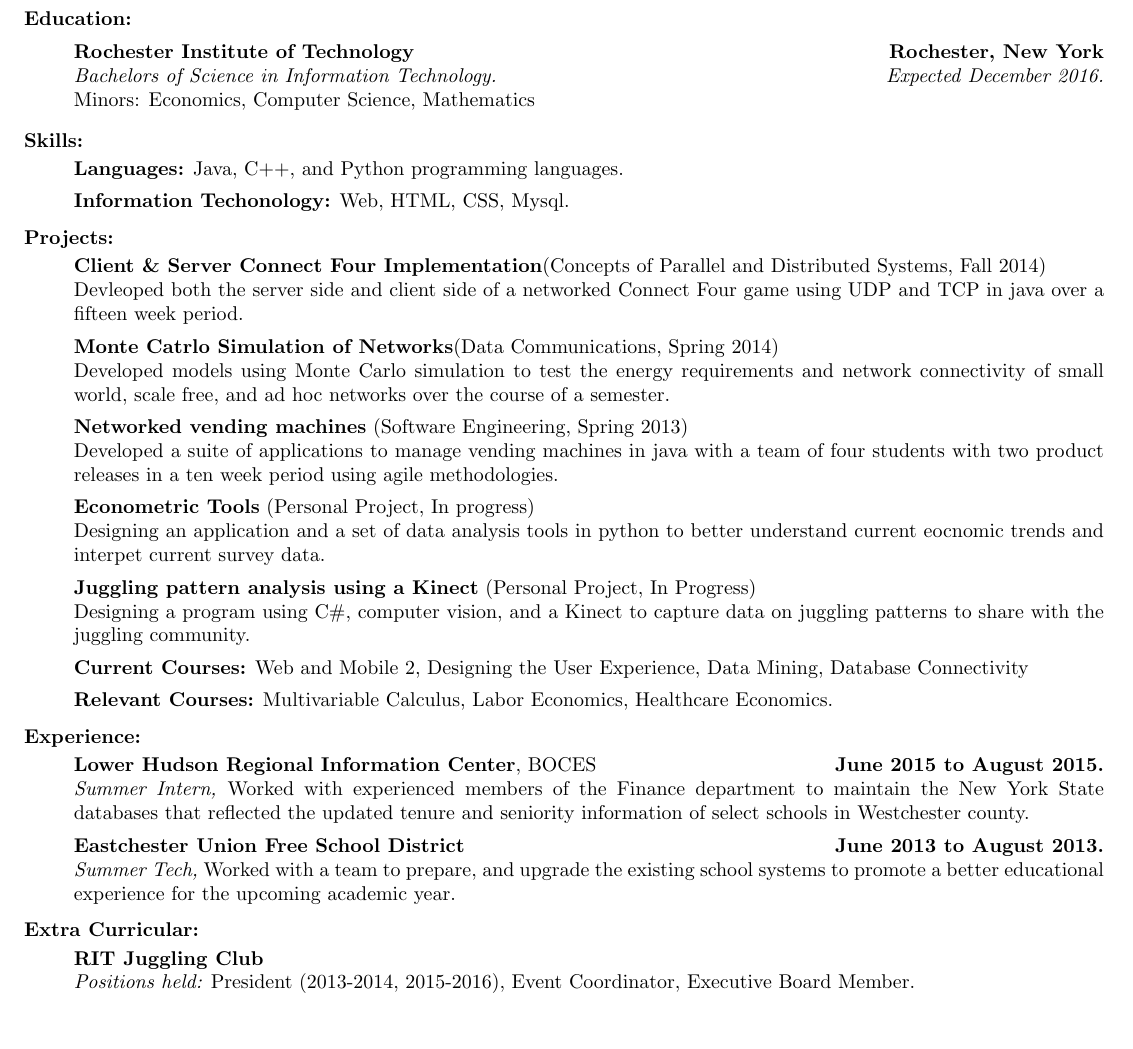
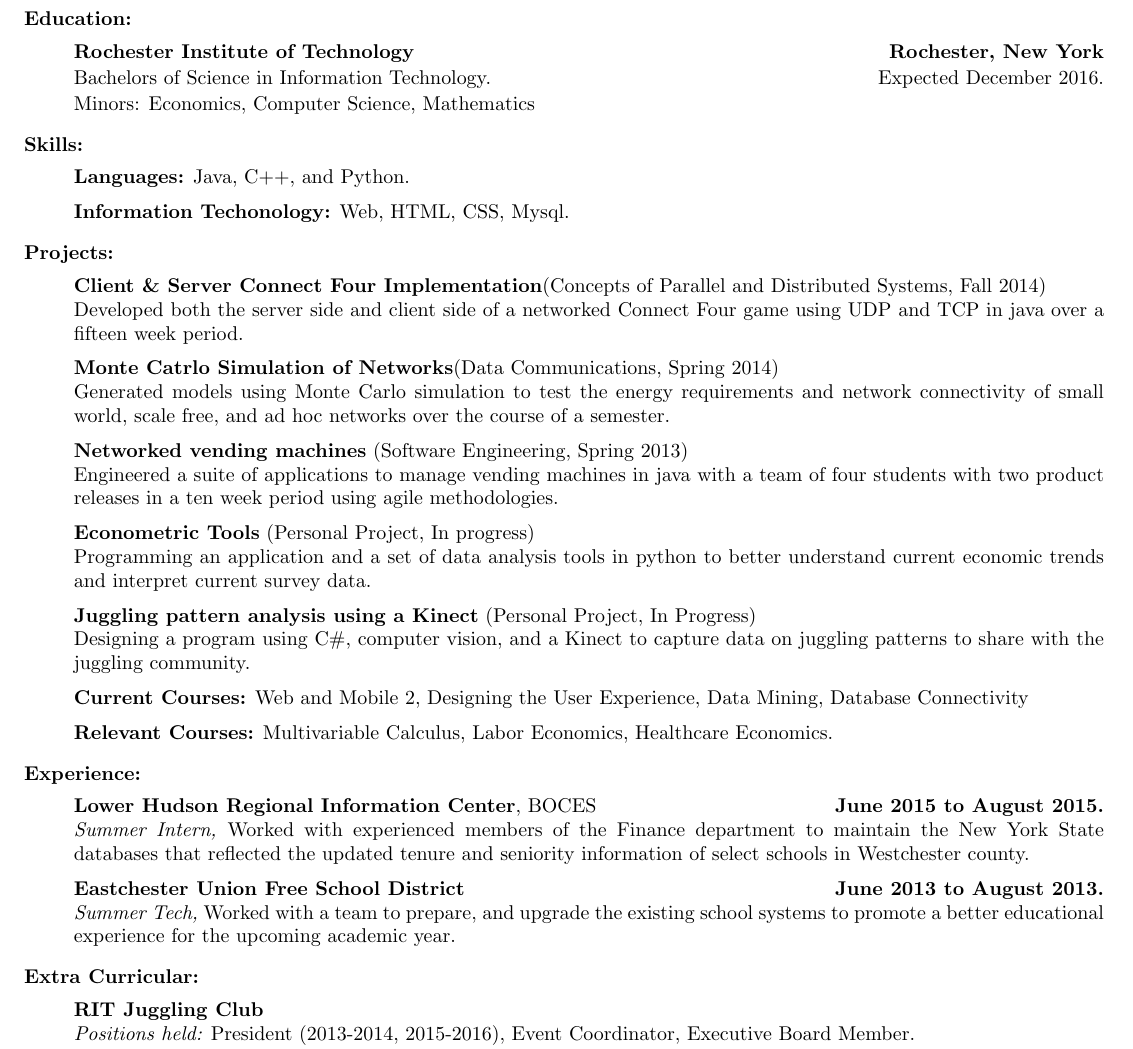
Before and after one commit to lvsq/Resume, a LaTeX CV (Resume.tex): part of the page, cut so that both start at the same text, the shorter picture padded with empty space. Compiled offline with pdfLaTeX.

Commit message:
Changed the italics on the Skills section. Added more spacing between elements. Added more action words to skills section. Removed "Progamming Languages" from end of languages section under skills.

```diff
--- a/Resume.tex
+++ b/Resume.tex
@@ -23,36 +23,36 @@
 To obtain a Co-op that allows me the opportunity to utilize skills as a software developer and a team member. Available for Co-ops starting January 2016.
 \vspace{1ex}\\
 \noindent{\bf Education:}
-\begin{itemize}[topsep=1ex, itemsep=0ex, partopsep=0ex, parsep=0ex]
+\begin{itemize}[topsep=1ex, itemsep=.25ex, partopsep=0ex, parsep=0ex]
 	\item[]{{\bf Rochester Institute of Technology \hfill Rochester, New York}}
-  \item[]{\it Bachelors of Science in Information Technology. \hfill Expected December 2016.}
+  \item[] Bachelors of Science in Information Technology. \hfill Expected December 2016.
   \item[] Minors: Economics, Computer Science, Mathematics
 \end{itemize}
 \vspace{1ex}
 \noindent{\bf Skills:}
-\begin{itemize} [topsep=.5ex, itemsep=0ex, partopsep=0ex, parsep=1ex]
-	\item[] {\bf Languages:} Java, C++, and Python programming languages.
+\begin{itemize} [topsep=1ex, itemsep=.25ex, partopsep=0ex, parsep=1ex]
+	\item[] {\bf Languages:} Java, C++, and Python.
  	\item[] {\bf Information Techonology:} Web, HTML, CSS, Mysql.
 \end{itemize}
 \vspace{1ex}
 \noindent{\bf Projects:}
-\begin{itemize}[topsep=.5ex, itemsep=0ex, partopsep=0ex, parsep=1ex]
-    \item[] {\bf Client \& Server Connect Four Implementation}(Concepts of Parallel and Distributed Systems, Fall 2014)\\
-    Devleoped both the server side and client side of a networked Connect Four game using UDP and TCP in java over a fifteen week period.
+\begin{itemize}[topsep=1ex, itemsep=.25ex, partopsep=0ex, parsep=1ex]
+    	\item[] {\bf Client \& Server Connect Four Implementation}(Concepts of Parallel and Distributed Systems, Fall 2014)\\
+    	Developed both the server side and client side of a networked Connect Four game using UDP and TCP in java over a fifteen week period.
 	\item[] {\bf Monte Catrlo Simulation of Networks}(Data Communications, Spring 2014)\\
-	Developed models using Monte Carlo simulation to test the energy requirements and network connectivity of small world, scale free, and ad hoc networks over the course of a semester.
+	Generated models using Monte Carlo simulation to test the energy requirements and network connectivity of small world, scale free, and ad hoc networks over the course of a semester.
 	\item[] {\bf Networked vending machines} (Software Engineering, Spring 2013)\\
-	Developed a suite of applications to manage vending machines in java with a team of four students with two product releases in a ten week period using agile methodologies.
+	Engineered a suite of applications to manage vending machines in java with a team of four students with two product releases in a ten week period using agile methodologies.
 	\item[] {\bf Econometric Tools} (Personal Project, In progress)\\
-	Designing  an application and a set of data analysis tools in python to better understand current eocnomic trends and interpet current survey data.
+	Programming  an application and a set of data analysis tools in python to better understand current economic trends and interpret current survey data.
 	\item[] {\bf Juggling pattern analysis using a Kinect} (Personal Project, In Progress)\\
-    Designing a program using C\#, computer vision, and a Kinect to capture data on juggling patterns to share with the juggling community.
+    	Designing a program using C\#, computer vision, and a Kinect to capture data on juggling patterns to share with the juggling community.
 	\item[] {\bf Current Courses:} Web and Mobile 2, Designing the User Experience, Data Mining, Database Connectivity
 	\item[] {\bf Relevant Courses:} Multivariable Calculus, Labor Economics, Healthcare Economics.
 \end{itemize}
 \vspace{1ex}
 \noindent{\bf Experience:}
-\begin{itemize} [topsep=.5ex, itemsep=0ex, partopsep=0ex, parsep=1ex]
+\begin{itemize} [topsep=1ex, itemsep=.25ex, partopsep=0ex, parsep=1ex]
 	\item[]{{\bf Lower Hudson Regional Information Center}, BOCES \hfill {\bf June 2015 to August 2015.}}\\
 	{\it Summer Intern,}
 	Worked with experienced members of the Finance department to maintain the New York
@@ -63,7 +63,7 @@
 \end{itemize}
 \vspace{1ex}
 \noindent{\bf Extra Curricular: }
-\begin{itemize} [topsep=.5ex, itemsep=0ex, partopsep=0ex, parsep=1ex]
+\begin{itemize} [topsep=1ex, itemsep=.25ex, partopsep=0ex, parsep=1ex]
 	\item[] {\bf RIT Juggling Club}\\
 	{\it Positions held:}  President (2013-2014, 2015-2016), Event Coordinator, Executive Board Member.\\
 	{\it Description:} Responsible for managing a group of forty members, and coordinating with RIT offices, and International parties in contracting world class performers for our annual event, the RIT Juggle-In.
```
